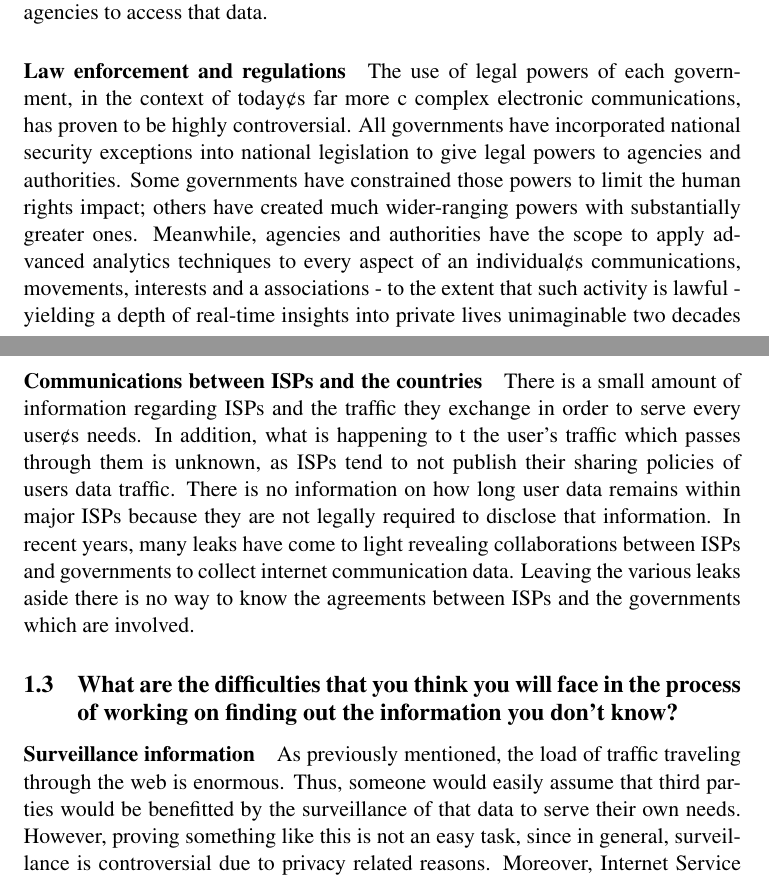
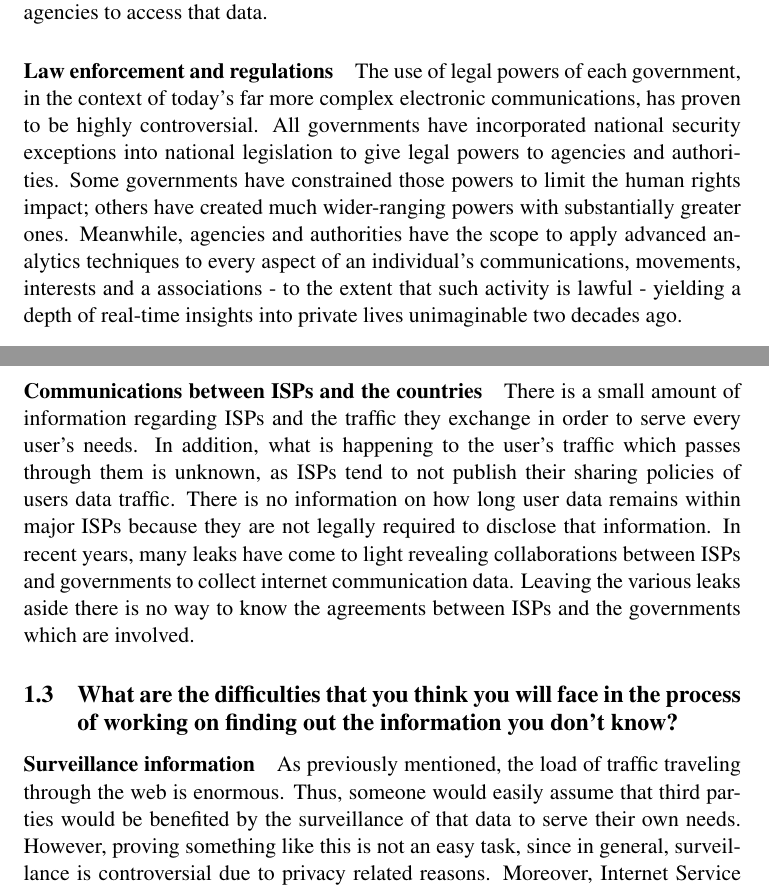
Before and after one commit to papadogian/hy533-project, a LaTeX document (report/report.tex, which reads report/a_challenge_description.tex): two parts of pages 3 and 5 of 6, joined at a grey line, cut so that both start at the same text. Compiled offline with pdfLaTeX.

Commit message:
spell check passed

```diff
--- a/report/a_challenge_description.tex
+++ b/report/a_challenge_description.tex
@@ -59,14 +59,14 @@ intelligence agencies to access that data.
 
 \paragraph{Law enforcement and regulations}
 
-The use of legal powers of each government, in the context of today¢s far more c
+The use of legal powers of each government, in the context of today's far more
 complex electronic communications, has proven to be highly controversial. All
 governments have incorporated national security exceptions into national
 legislation to give legal powers to agencies and authorities. Some governments
 have constrained those powers to limit the human rights impact; others have
 created much wider-ranging powers with substantially greater ones. Meanwhile,
 agencies and authorities have the scope to apply advanced analytics techniques
-to every aspect of an individual¢s communications, movements, interests and a
+to every aspect of an individual's communications, movements, interests and a
 associations - to the extent that such activity is lawful - yielding a depth of
 real-time insights into private lives unimaginable two decades ago.
 
@@ -155,7 +155,7 @@ need to invade some people's privacy in order to uncover illegal acts.
 
 \paragraph{Communications between ISPs and the countries}
 There is a small amount of information regarding ISPs and the traffic they
-exchange in order to serve every user¢s needs. In addition, what is happening to t
+exchange in order to serve every user's needs. In addition, what is happening to
 the user's traffic which passes through them is unknown, as ISPs tend to not
 publish their sharing policies of users data traffic. There is no information on
 how long user data remains within major ISPs because they are not legally
@@ -175,7 +175,7 @@ process of working on finding out the information you don't know?}
 \paragraph{Surveillance information}
 As previously mentioned, the load of traffic traveling through the web is
 enormous. Thus, someone would easily assume that third parties would be
-benefitted by the surveillance of that data to serve their own needs. However,
+benefited by the surveillance of that data to serve their own needs. However,
 proving something like this is not an easy task, since in general, surveillance
 is controversial due to privacy related reasons. Moreover, Internet Service
 Providers and other third party companies that are supposed to be involved on
```
Also changed, not shown: report/a_challenge_description.tex (6 more changed lines).
